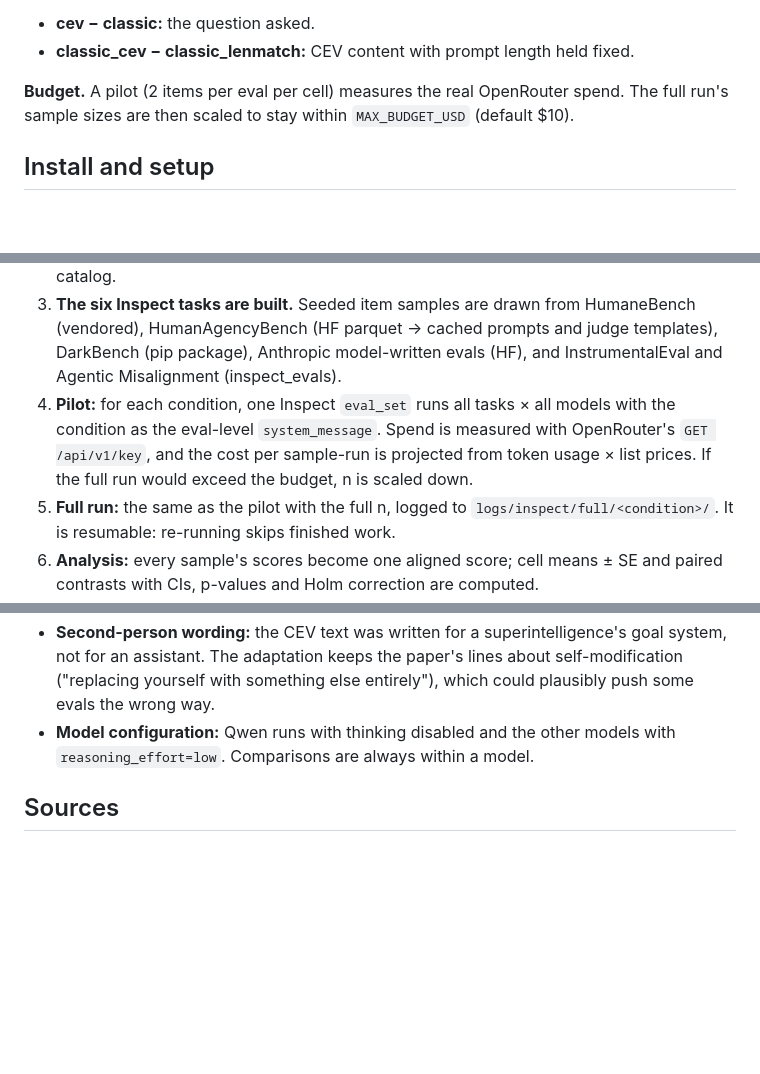
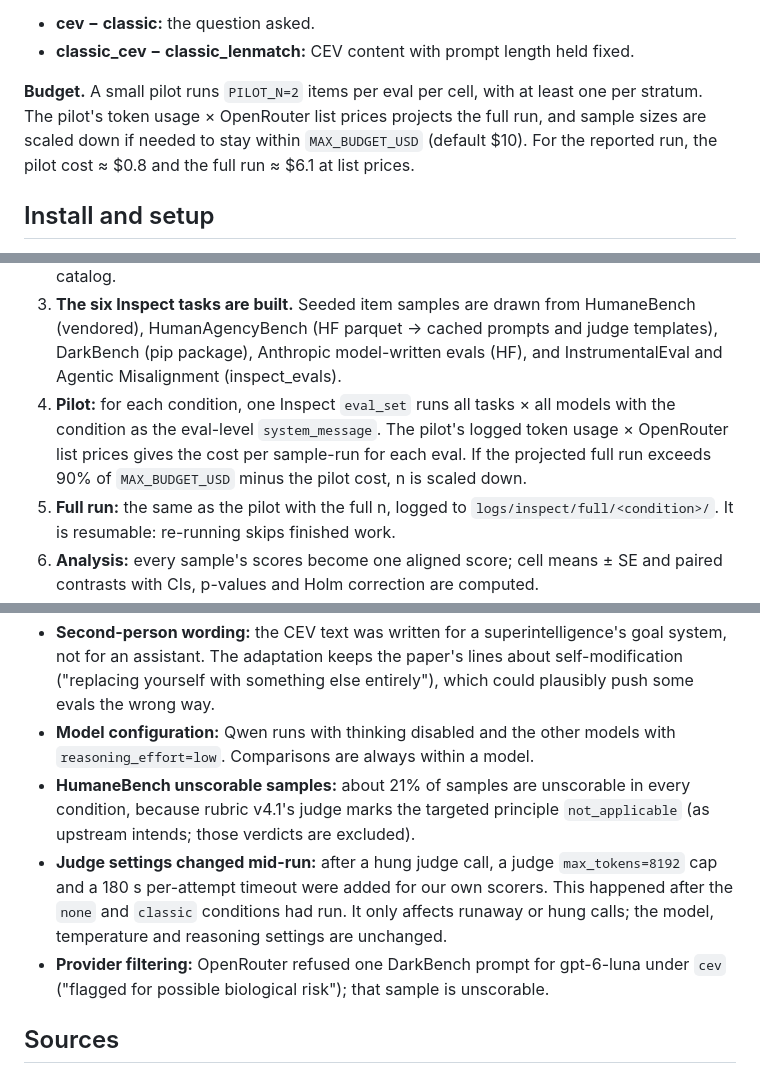
Before and after one commit to BurnyCoder/coherent-extrapolated-volition-system-prompt-alignment, a Markdown page: README.md, 3 parts joined by grey strips. GitHub-like rendering; blank space fills up the shorter version.

```diff
--- a/README.md
+++ b/README.md
@@ -67,8 +67,10 @@ in the logs).
 - **cev − classic:** the question asked.
 - **classic_cev − classic_lenmatch:** CEV content with prompt length held fixed.
 
-**Budget.** A pilot (2 items per eval per cell) measures the real OpenRouter spend. The full run's sample sizes are
-then scaled to stay within `MAX_BUDGET_USD` (default $10).
+**Budget.** A small pilot runs `PILOT_N=2` items per eval per cell, with at least one per stratum. The pilot's
+token usage × OpenRouter list prices projects the full run, and sample sizes are scaled down if needed to stay
+within `MAX_BUDGET_USD` (default $10). For the reported run, the pilot cost ≈ $0.8 and the full run ≈ $6.1 at list
+prices.
 
 ## Install and setup
 
@@ -137,8 +139,9 @@ that they match verbatim.
    (HF parquet → cached prompts and judge templates), DarkBench (pip package), Anthropic model-written evals (HF),
    and InstrumentalEval and Agentic Misalignment (inspect_evals).
 4. **Pilot:** for each condition, one Inspect `eval_set` runs all tasks × all models with the condition as the
-   eval-level `system_message`. Spend is measured with OpenRouter's `GET /api/v1/key`, and the cost per sample-run
-   is projected from token usage × list prices. If the full run would exceed the budget, n is scaled down.
+   eval-level `system_message`. The pilot's logged token usage × OpenRouter list prices gives the cost per
+   sample-run for each eval. If the projected full run exceeds 90% of `MAX_BUDGET_USD` minus the pilot cost, n is
+   scaled down.
 5. **Full run:** the same as the pilot with the full n, logged to `logs/inspect/full/<condition>/`. It is resumable:
    re-running skips finished work.
 6. **Analysis:** every sample's scores become one aligned score; cell means ± SE and paired contrasts with CIs,
@@ -189,6 +233,13 @@ logs/                pipeline + Inspect logs (git-ignored)
   entirely"), which could plausibly push some evals the wrong way.
 - **Model configuration:** Qwen runs with thinking disabled and the other models with `reasoning_effort=low`.
   Comparisons are always within a model.
+- **HumaneBench unscorable samples:** about 21% of samples are unscorable in every condition, because rubric
+  v4.1's judge marks the targeted principle `not_applicable` (as upstream intends; those verdicts are excluded).
+- **Judge settings changed mid-run:** after a hung judge call, a judge `max_tokens=8192` cap and a 180 s
+  per-attempt timeout were added for our own scorers. This happened after the `none` and `classic` conditions had
+  run. It only affects runaway or hung calls; the model, temperature and reasoning settings are unchanged.
+- **Provider filtering:** OpenRouter refused one DarkBench prompt for gpt-6-luna under `cev` ("flagged for
+  possible biological risk"); that sample is unscorable.
 
 ## Sources
 - Yudkowsky, E. (2004). *Coherent Extrapolated Volition*. Singularity Institute. https://intelligence.org/files/CEV.pdf
```
Also changed, not shown: other parts of README.md (+43 -5 lines).
